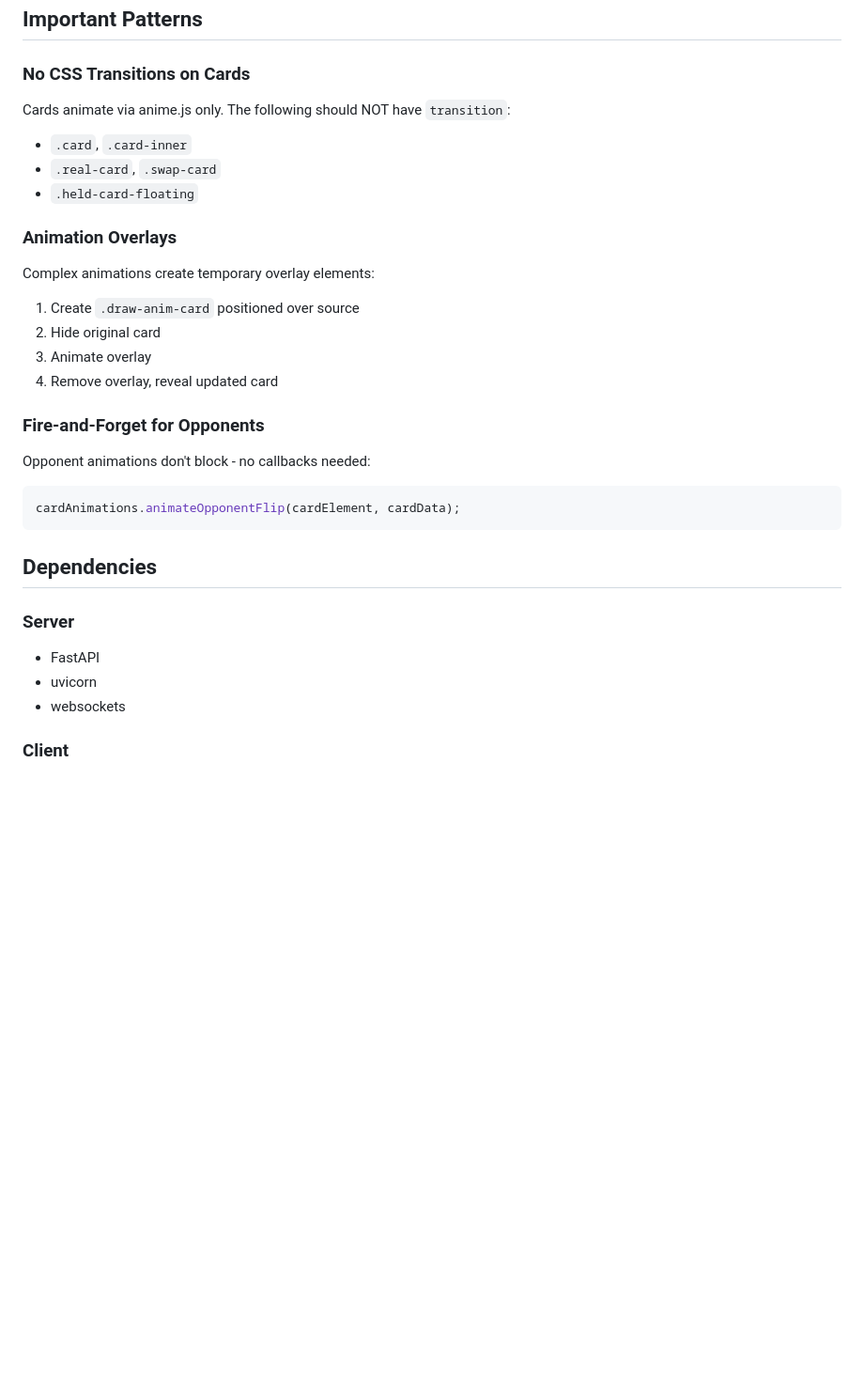
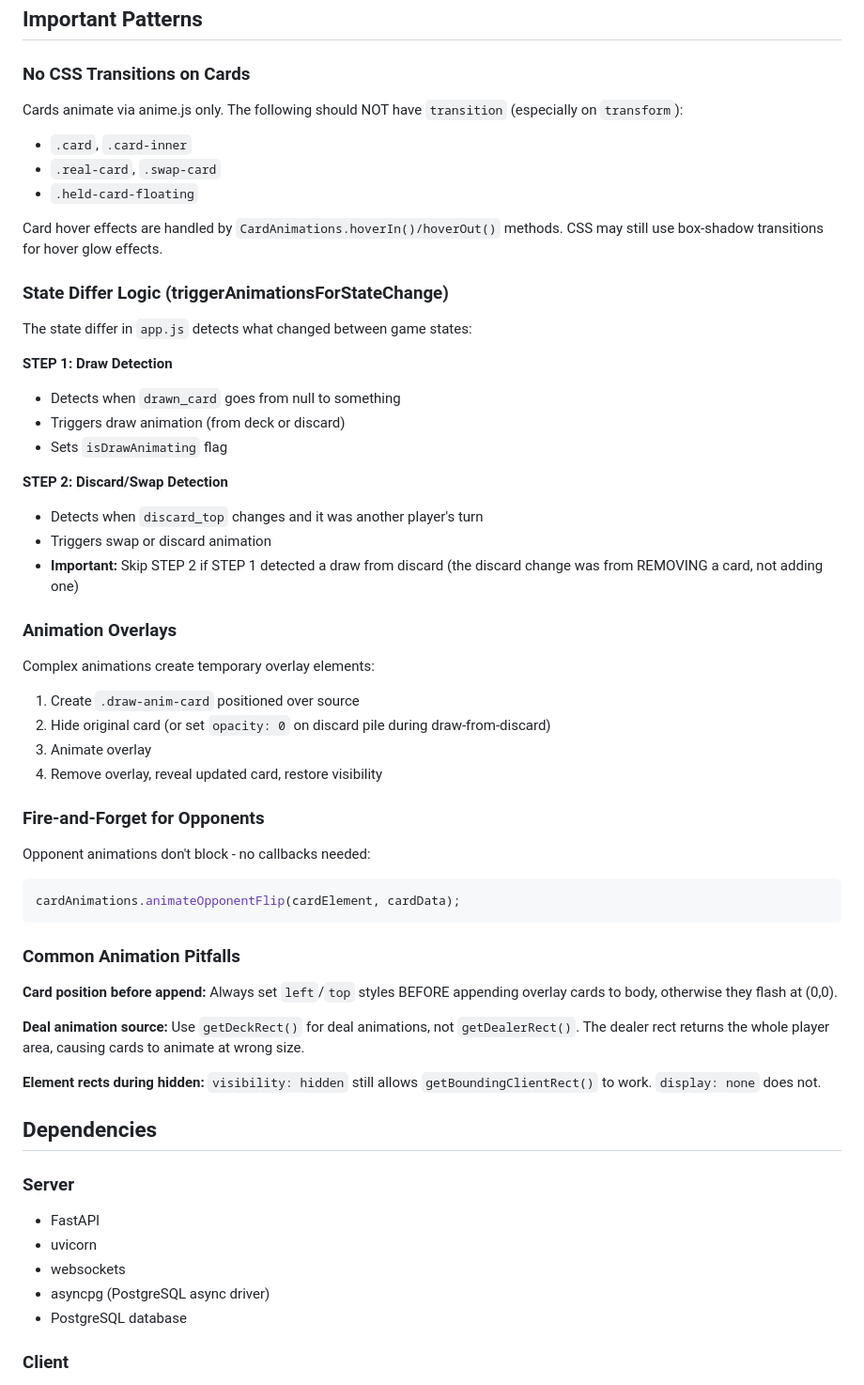
Before and after one commit to adlee-was-taken/golfgame, a Markdown page: CLAUDE.md, the part around one of its changes. Shown at 94% size. Drawn GitHub-style; blank space fills up the shorter version.

````diff
--- a/CLAUDE.md
+++ b/CLAUDE.md
@@ -93,18 +142,35 @@ Adjust delays in `server/ai.py` `CPU_TIMING` dict.
 
 ### No CSS Transitions on Cards
 
-Cards animate via anime.js only. The following should NOT have `transition`:
+Cards animate via anime.js only. The following should NOT have `transition` (especially on `transform`):
 - `.card`, `.card-inner`
 - `.real-card`, `.swap-card`
 - `.held-card-floating`
+
+Card hover effects are handled by `CardAnimations.hoverIn()/hoverOut()` methods.
+CSS may still use box-shadow transitions for hover glow effects.
+
+### State Differ Logic (triggerAnimationsForStateChange)
+
+The state differ in `app.js` detects what changed between game states:
+
+**STEP 1: Draw Detection**
+- Detects when `drawn_card` goes from null to something
+- Triggers draw animation (from deck or discard)
+- Sets `isDrawAnimating` flag
+
+**STEP 2: Discard/Swap Detection**
+- Detects when `discard_top` changes and it was another player's turn
+- Triggers swap or discard animation
+- **Important:** Skip STEP 2 if STEP 1 detected a draw from discard (the discard change was from REMOVING a card, not adding one)
 
 ### Animation Overlays
 
 Complex animations create temporary overlay elements:
 1. Create `.draw-anim-card` positioned over source
-2. Hide original card
+2. Hide original card (or set `opacity: 0` on discard pile during draw-from-discard)
 3. Animate overlay
-4. Remove overlay, reveal updated card
+4. Remove overlay, reveal updated card, restore visibility
 
 ### Fire-and-Forget for Opponents
 
@@ -113,12 +179,22 @@ Opponent animations don't block - no callbacks needed:
 cardAnimations.animateOpponentFlip(cardElement, cardData);
 ```
 
+### Common Animation Pitfalls
+
+**Card position before append:** Always set `left`/`top` styles BEFORE appending overlay cards to body, otherwise they flash at (0,0).
+
+**Deal animation source:** Use `getDeckRect()` for deal animations, not `getDealerRect()`. The dealer rect returns the whole player area, causing cards to animate at wrong size.
+
+**Element rects during hidden:** `visibility: hidden` still allows `getBoundingClientRect()` to work. `display: none` does not.
+
 ## Dependencies
 
 ### Server
 - FastAPI
 - uvicorn
 - websockets
+- asyncpg (PostgreSQL async driver)
+- PostgreSQL database
 
 ### Client
 - anime.js (animations)
````
Also changed, not shown: other parts of CLAUDE.md (+66 -17 lines).
